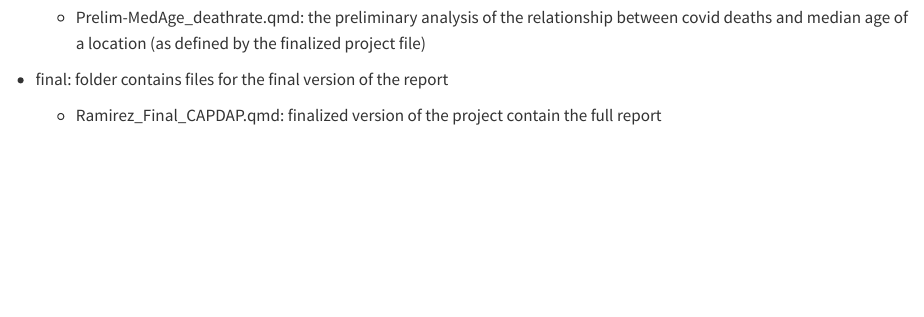
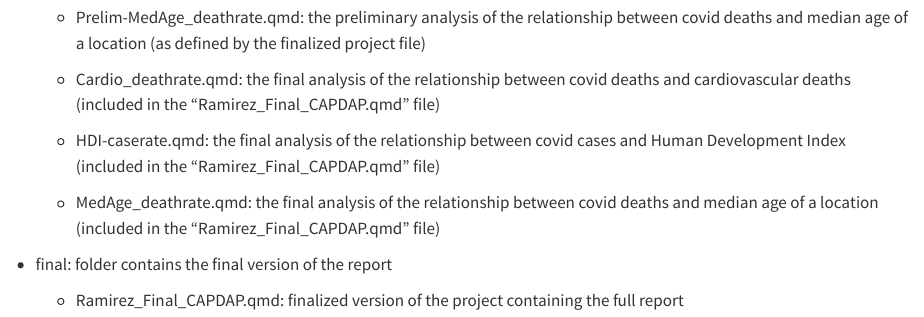
Before and after one commit to SLU-Biostats-Fall-2024/Ramirez-Capstone-Project, a Quarto document (code/README.qmd): the page in a window 1100 px wide, from 390 px down. Rendered offline with R 4.5, knitr and Pandoc in place of Quarto, with nearby package versions.

Commit message:
changed readme to reflect moved files

```diff
--- a/code/README.qmd
+++ b/code/README.qmd
@@ -18,12 +18,12 @@ folder/files
 
     -   Prelim-MedAge_deathrate.qmd: the preliminary analysis of the relationship between covid deaths and median age of a location (as defined by the finalized project file)
 
--   final: folder contains files for the final version of the report
-
-    -   Ramirez_Final_CAPDAP.qmd: finalized version of the project contain the full report
-
     -   Cardio_deathrate.qmd: the final analysis of the relationship between covid deaths and cardiovascular deaths (included in the "Ramirez_Final_CAPDAP.qmd" file)
 
     -   HDI-caserate.qmd: the final analysis of the relationship between covid cases and Human Development Index (included in the "Ramirez_Final_CAPDAP.qmd" file)
 
     -   MedAge_deathrate.qmd: the final analysis of the relationship between covid deaths and median age of a location (included in the "Ramirez_Final_CAPDAP.qmd" file)
+
+-   final: folder contains the final version of the report
+
+    -   Ramirez_Final_CAPDAP.qmd: finalized version of the project containing the full report
```
